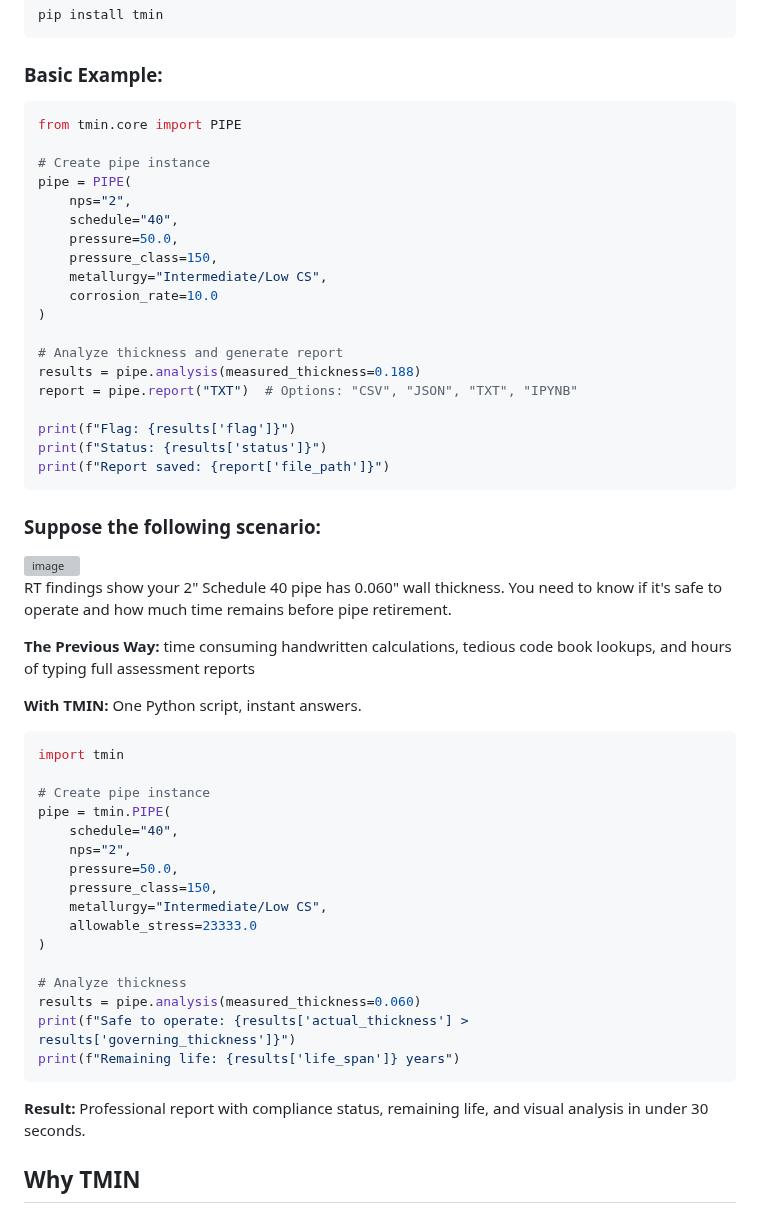
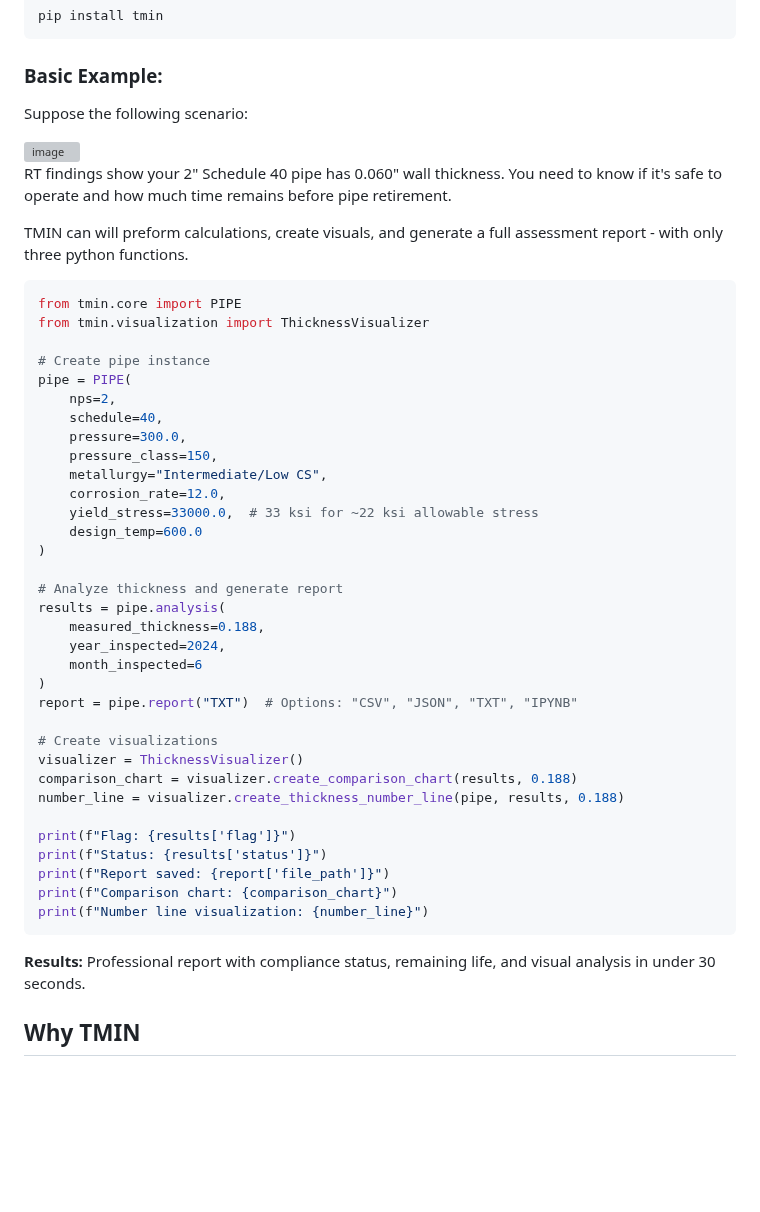
Before and after one commit to AndrewTrepagnier/tmin, a Markdown page: README.md, the part around the change. Drawn GitHub-style; blank space fills up the shorter version; grey boxes are pictures that could not be loaded.

Commit message:
update README with realistic industrial example and visualization functions

````diff
--- a/README.md
+++ b/README.md
@@ -29,58 +29,53 @@ pip install tmin
 
 ### Basic Example:
 
-```python
-from tmin.core import PIPE
-
-# Create pipe instance
-pipe = PIPE(
-    nps="2",
-    schedule="40",
-    pressure=50.0,
-    pressure_class=150,
-    metallurgy="Intermediate/Low CS",
-    corrosion_rate=10.0
-)
-
-# Analyze thickness and generate report
-results = pipe.analysis(measured_thickness=0.188)
-report = pipe.report("TXT")  # Options: "CSV", "JSON", "TXT", "IPYNB"
-
-print(f"Flag: {results['flag']}")
-print(f"Status: {results['status']}")
-print(f"Report saved: {report['file_path']}")
-```
-
-### Suppose the following scenario:
+Suppose the following scenario:
 
    <img width="400" height="250" alt="image" src="https://github.com/user-attachments/assets/1f87dcb1-7d17-4c25-888b-6d9131098ec0"/>
 
 RT findings show your 2" Schedule 40 pipe has 0.060" wall thickness. You need to know if it's safe to operate and how much time remains before pipe retirement.
 
-**The Previous Way:** time consuming handwritten calculations, tedious code book lookups, and hours of typing full assessment reports
-
-**With TMIN:** One Python script, instant answers.
+TMIN can will preform calculations, create visuals, and generate a full assessment report - with only three python functions.
 
 ```python
-import tmin
+from tmin.core import PIPE
+from tmin.visualization import ThicknessVisualizer
 
 # Create pipe instance
-pipe = tmin.PIPE(
-    schedule="40",
-    nps="2",
-    pressure=50.0,
+pipe = PIPE(
+    nps=2,
+    schedule=40,
+    pressure=300.0,
     pressure_class=150,
     metallurgy="Intermediate/Low CS",
-    allowable_stress=23333.0
+    corrosion_rate=12.0,
+    yield_stress=33000.0,  # 33 ksi for ~22 ksi allowable stress
+    design_temp=600.0
 )
 
-# Analyze thickness
-results = pipe.analysis(measured_thickness=0.060)
-print(f"Safe to operate: {results['actual_thickness'] > results['governing_thickness']}")
-print(f"Remaining life: {results['life_span']} years")
+# Analyze thickness and generate report
+results = pipe.analysis(
+    measured_thickness=0.188,
+    year_inspected=2024,
+    month_inspected=6
+)
+report = pipe.report("TXT")  # Options: "CSV", "JSON", "TXT", "IPYNB"
+
+# Create visualizations
+visualizer = ThicknessVisualizer()
+comparison_chart = visualizer.create_comparison_chart(results, 0.188)
+number_line = visualizer.create_thickness_number_line(pipe, results, 0.188)
+
+print(f"Flag: {results['flag']}")
+print(f"Status: {results['status']}")
+print(f"Report saved: {report['file_path']}")
+print(f"Comparison chart: {comparison_chart}")
+print(f"Number line visualization: {number_line}")
 ```
 
-**Result:** Professional report with compliance status, remaining life, and visual analysis in under 30 seconds.
+**Results:** Professional report with compliance status, remaining life, and visual analysis in under 30 seconds.
+
+
 
 
 ## Why TMIN
````
